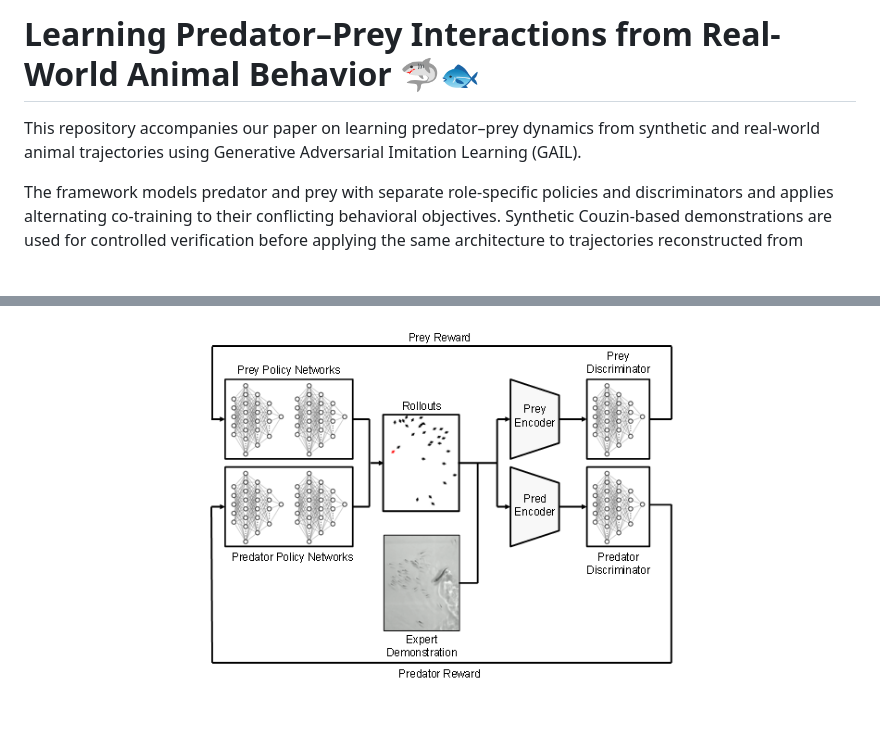
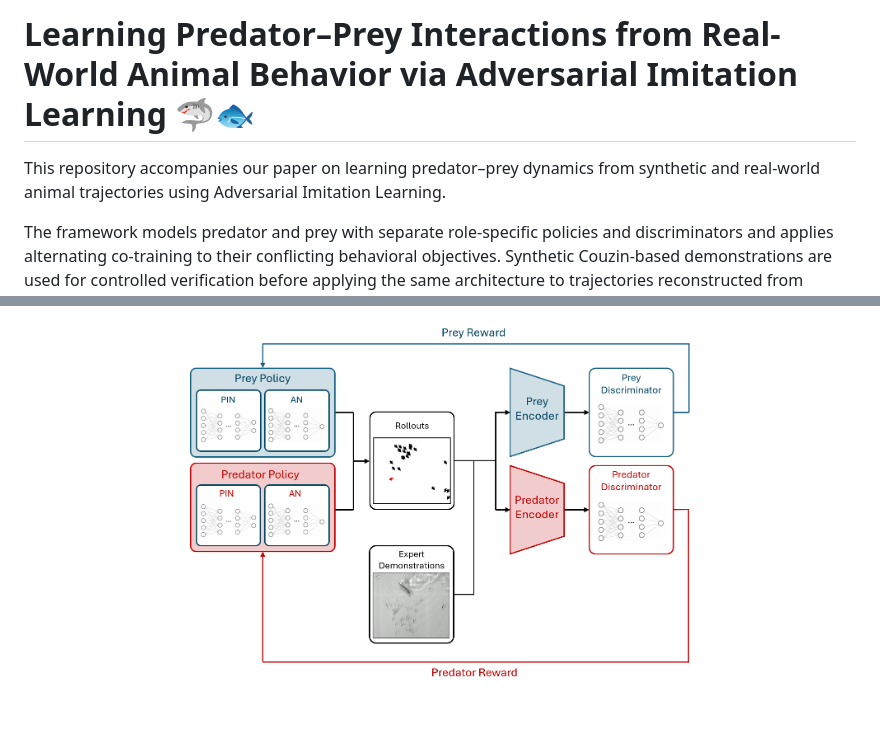
Before and after one commit to wirthy21/ICRA2027-PredatorPreyGAIL, a Markdown page: README.md, 2 parts joined by grey strips. Drawn GitHub-style; pictures changed too: assets/images/gail.png; blank space fills up the shorter version.

```diff
--- a/README.md
+++ b/README.md
@@ -1,6 +1,6 @@
-# Learning Predator–Prey Interactions from Real-World Animal Behavior 🦈🐟
+# Learning Predator–Prey Interactions from Real-World Animal Behavior via Adversarial Imitation Learning 🦈🐟
 
-This repository accompanies our paper on learning predator–prey dynamics from synthetic and real-world animal trajectories using Generative Adversarial Imitation Learning (GAIL).
+This repository accompanies our paper on learning predator–prey dynamics from synthetic and real-world animal trajectories using Adversarial Imitation Learning.
 
 The framework models predator and prey with separate role-specific policies and discriminators and applies alternating co-training to their conflicting behavioral objectives. Synthetic Couzin-based demonstrations are used for controlled verification before applying the same architecture to trajectories reconstructed from aquarium recordings.
 
```
Also changed, not shown: other parts of README.md (+1 -1 lines), assets/images/maps.png (deleted), 5 other files.
